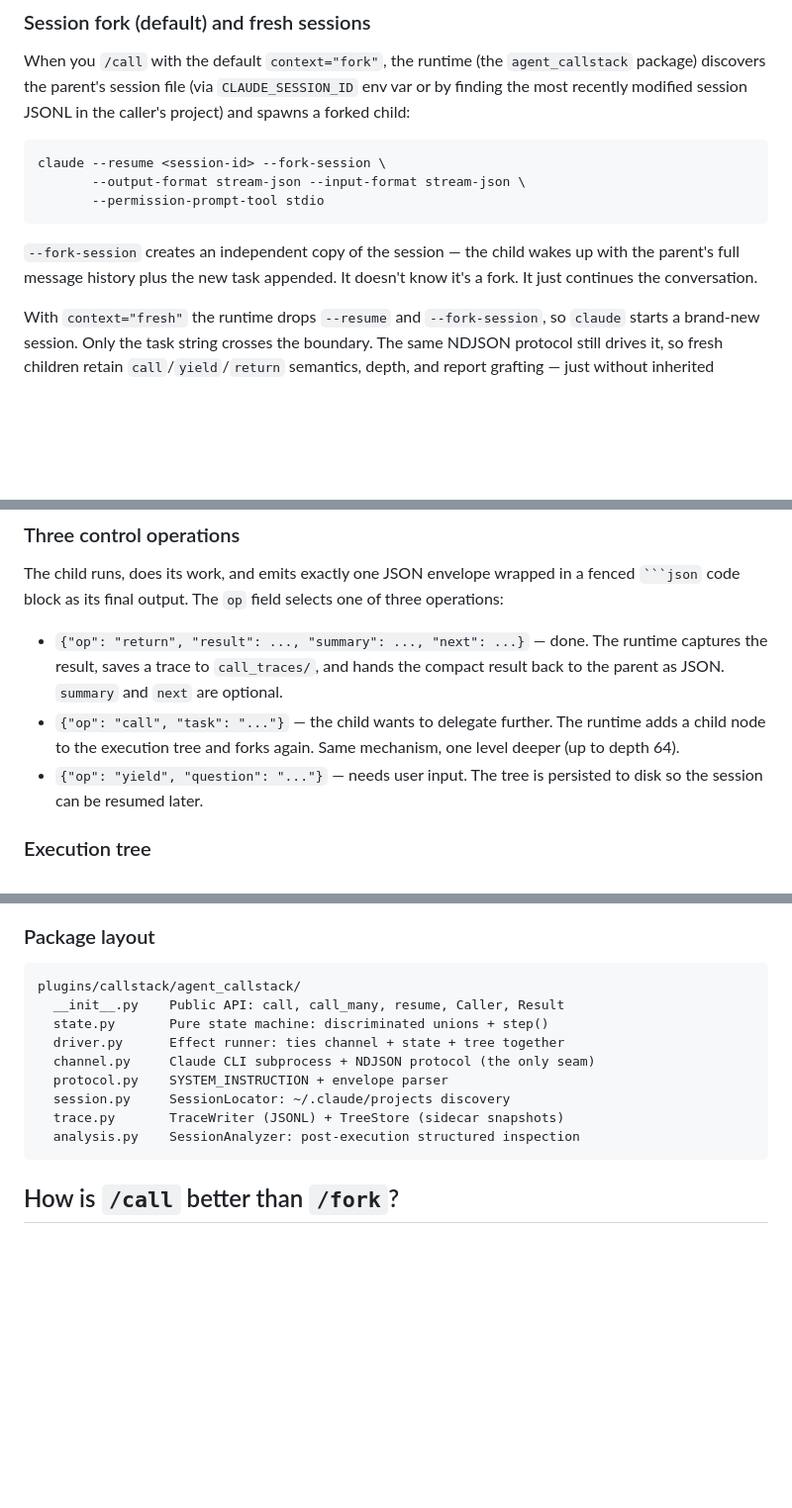
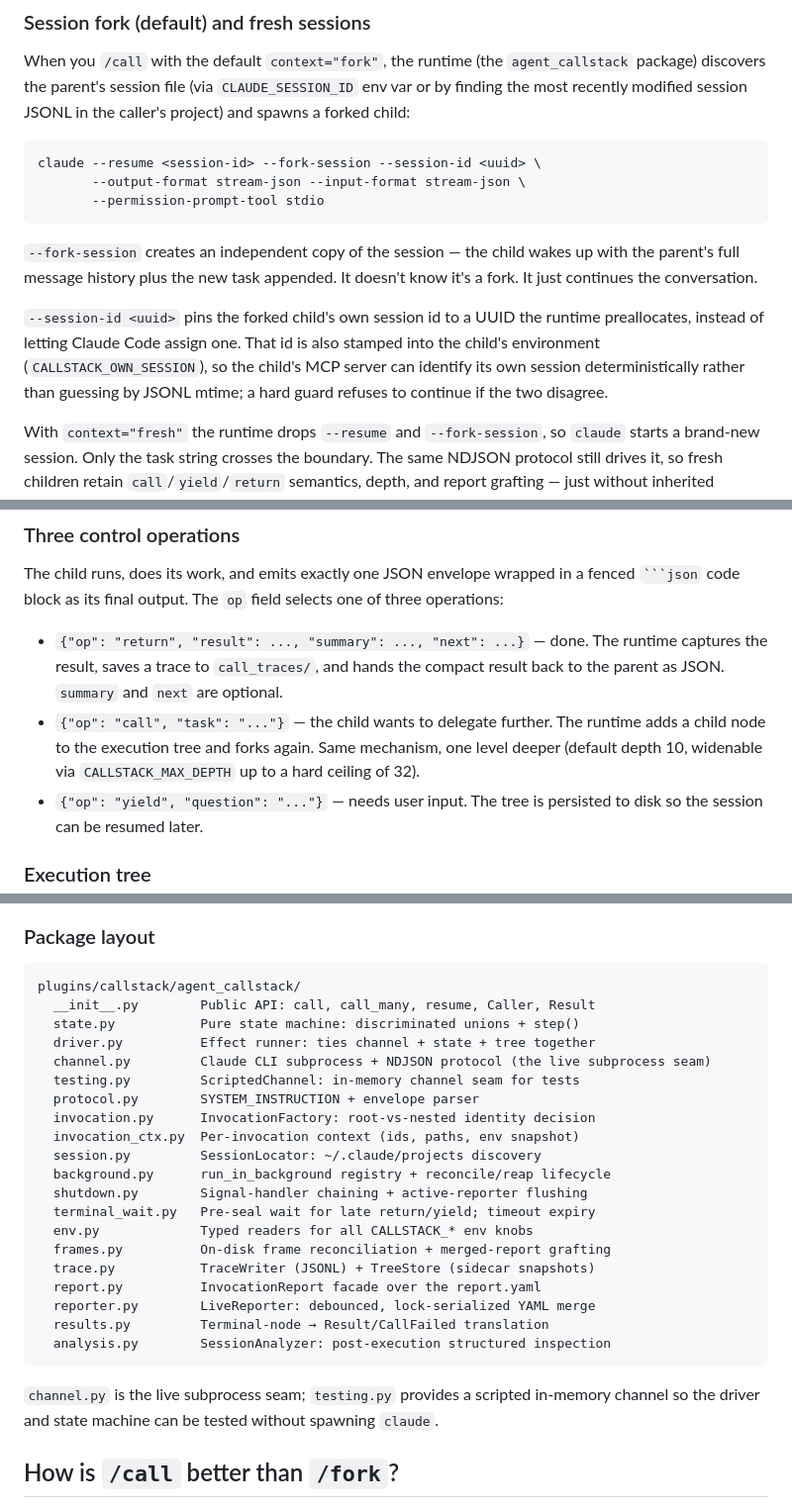
Before and after one commit to unwind-labs/callstack, a Markdown page: README.md, 3 parts joined by grey strips. Shown at 99% size. Rendered like a GitHub page; blank space fills up the shorter version.

Commit message:
docs: correct depth/layout/spawn/env-knobs in README (recheck H3+DOC-M1/M2/M3)
- H3: depth claims were self-contradictory (line 319 'depth 64', line 352
  'cap 5 levels'); both now state default 10 / ceiling 32 per env.py.
- DOC-M1: package-layout block listed 8 of 19 modules; refreshed to the
  full set and corrected the stale 'only seam' note (ScriptedChannel
  lives in testing.py).
- DOC-M2: documented spawn argv omitted the load-bearing --session-id
  <uuid>; added it plus a note on deterministic-identity enforcement.
- DOC-M3: Configuration documented 1 of 8 env knobs; added a reference
  table of all CALLSTACK_* knobs with defaults and clamps from env.py.

````diff
--- a/README.md
+++ b/README.md
@@ -276,12 +276,14 @@ Claude Code stores each conversation as a JSONL session file on disk.
 When you `/call` with the default `context="fork"`, the runtime (the `agent_callstack` package) discovers the parent's session file (via `CLAUDE_SESSION_ID` env var or by finding the most recently modified session JSONL in the caller's project) and spawns a forked child:
 
 ```
-claude --resume <session-id> --fork-session \
+claude --resume <session-id> --fork-session --session-id <uuid> \
        --output-format stream-json --input-format stream-json \
        --permission-prompt-tool stdio
 ```
 
 `--fork-session` creates an independent copy of the session — the child wakes up with the parent's full message history plus the new task appended. It doesn't know it's a fork. It just continues the conversation.
+
+`--session-id <uuid>` pins the forked child's own session id to a UUID the runtime preallocates, instead of letting Claude Code assign one. That id is also stamped into the child's environment (`CALLSTACK_OWN_SESSION`), so the child's MCP server can identify its own session deterministically rather than guessing by JSONL mtime; a hard guard refuses to continue if the two disagree.
 
 With `context="fresh"` the runtime drops `--resume` and `--fork-session`, so `claude` starts a brand-new session. Only the task string crosses the boundary. The same NDJSON protocol still drives it, so fresh children retain `call`/`yield`/`return` semantics, depth, and report grafting — just without inherited context. Nested calls *inside* a fresh child still fork from that child's session (a fresh root can grow a normal sub-tree of forks beneath it).
 
@@ -316,7 +318,7 @@ The parent asks the user, then calls `resume(resume_session="abc-123", user_repl
 The child runs, does its work, and emits exactly one JSON envelope wrapped in a fenced ` ```json ` code block as its final output. The `op` field selects one of three operations:
 
 - `{"op": "return", "result": ..., "summary": ..., "next": ...}` — done. The runtime captures the result, saves a trace to `call_traces/`, and hands the compact result back to the parent as JSON. `summary` and `next` are optional.
-- `{"op": "call", "task": "..."}` — the child wants to delegate further. The runtime adds a child node to the execution tree and forks again. Same mechanism, one level deeper (up to depth 64).
+- `{"op": "call", "task": "..."}` — the child wants to delegate further. The runtime adds a child node to the execution tree and forks again. Same mechanism, one level deeper (default depth 10, widenable via `CALLSTACK_MAX_DEPTH` up to a hard ceiling of 32).
 - `{"op": "yield", "question": "..."}` — needs user input. The tree is persisted to disk so the session can be resumed later.
 
 ### Execution tree
@@ -327,15 +329,28 @@ The runtime manages an **execution tree** rather than a linear stack. Each node
 
 ```
 plugins/callstack/agent_callstack/
-  __init__.py    Public API: call, call_many, resume, Caller, Result
-  state.py       Pure state machine: discriminated unions + step()
-  driver.py      Effect runner: ties channel + state + tree together
-  channel.py     Claude CLI subprocess + NDJSON protocol (the only seam)
-  protocol.py    SYSTEM_INSTRUCTION + envelope parser
-  session.py     SessionLocator: ~/.claude/projects discovery
-  trace.py       TraceWriter (JSONL) + TreeStore (sidecar snapshots)
-  analysis.py    SessionAnalyzer: post-execution structured inspection
+  __init__.py        Public API: call, call_many, resume, Caller, Result
+  state.py           Pure state machine: discriminated unions + step()
+  driver.py          Effect runner: ties channel + state + tree together
+  channel.py         Claude CLI subprocess + NDJSON protocol (the live subprocess seam)
+  testing.py         ScriptedChannel: in-memory channel seam for tests
+  protocol.py        SYSTEM_INSTRUCTION + envelope parser
+  invocation.py      InvocationFactory: root-vs-nested identity decision
+  invocation_ctx.py  Per-invocation context (ids, paths, env snapshot)
+  session.py         SessionLocator: ~/.claude/projects discovery
+  background.py      run_in_background registry + reconcile/reap lifecycle
+  shutdown.py        Signal-handler chaining + active-reporter flushing
+  terminal_wait.py   Pre-seal wait for late return/yield; timeout expiry
+  env.py             Typed readers for all CALLSTACK_* env knobs
+  frames.py          On-disk frame reconciliation + merged-report grafting
+  trace.py           TraceWriter (JSONL) + TreeStore (sidecar snapshots)
+  report.py          InvocationReport facade over the report.yaml
+  reporter.py        LiveReporter: debounced, lock-serialized YAML merge
+  results.py         Terminal-node → Result/CallFailed translation
+  analysis.py        SessionAnalyzer: post-execution structured inspection
 ```
+
+`channel.py` is the live subprocess seam; `testing.py` provides a scripted in-memory channel so the driver and state machine can be tested without spawning `claude`.
 
 ## How is `/call` better than `/fork`?
 
````
Also changed, not shown: other parts of README.md (+16 -1 lines).
